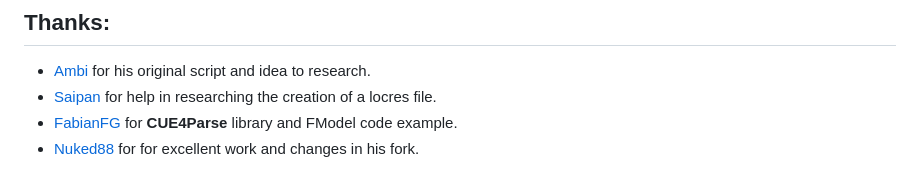
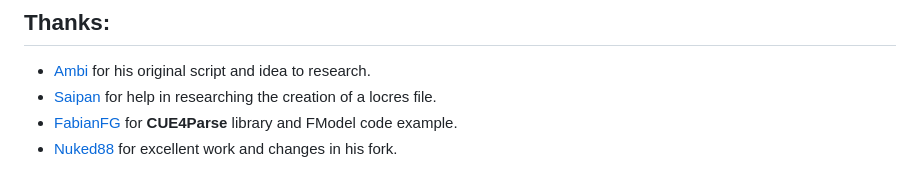
Before and after one commit to SolicenTEAM/UEExtractor, a Markdown page: README.md, the part around the change. Rendered like a GitHub page.

```diff
--- a/README.md
+++ b/README.md
@@ -198,4 +198,4 @@ If you already know where the localization lives (e.g. from FModel), use `--path
 - [Ambi](https://github.com/JunkBeat) for his original script and idea to research.
 - [Saipan](https://github.com/Saipan0) for help in researching the creation of a locres file.
 - [FabianFG](https://github.com/FabianFG) for **CUE4Parse** library and FModel code example.
-- [Nuked88](https://github.com/Nuked88) for for excellent work and changes in his fork.
+- [Nuked88](https://github.com/Nuked88) for excellent work and changes in his fork.
```
